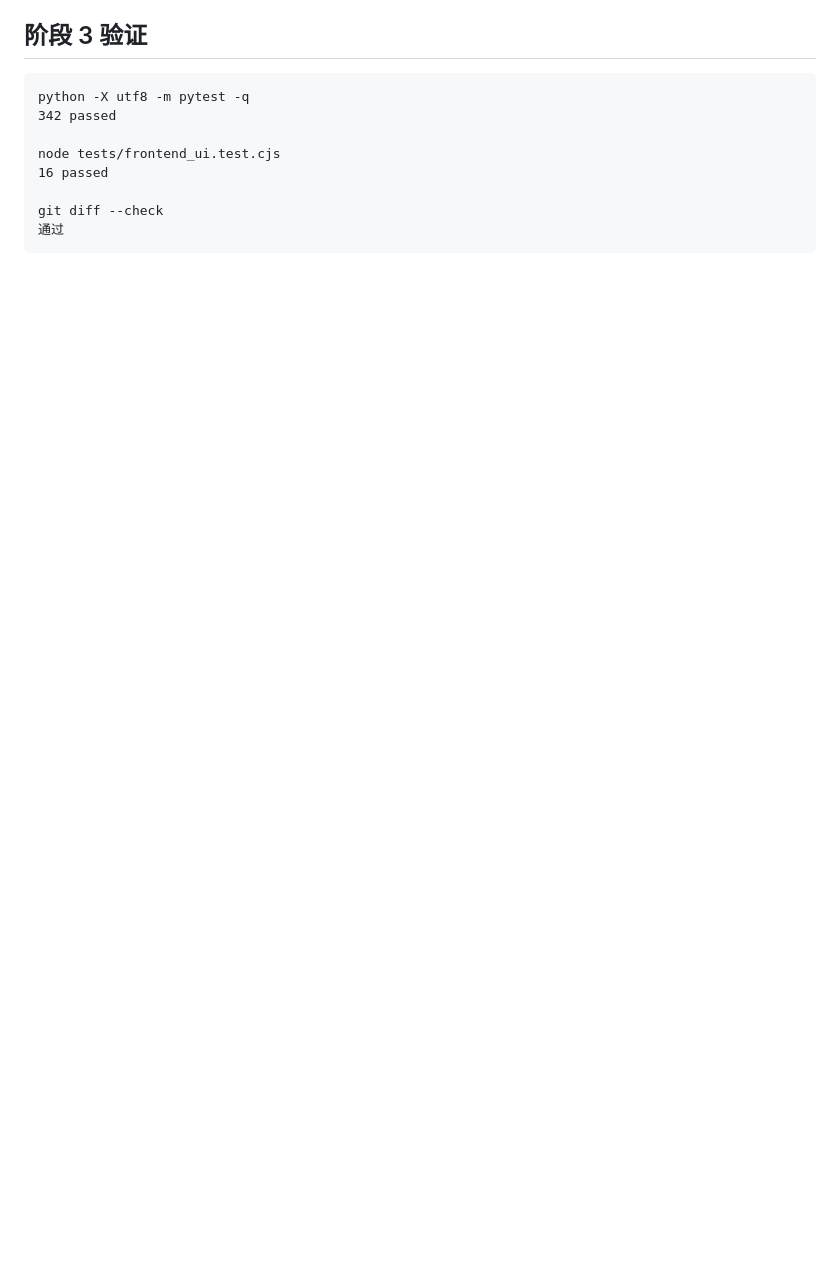
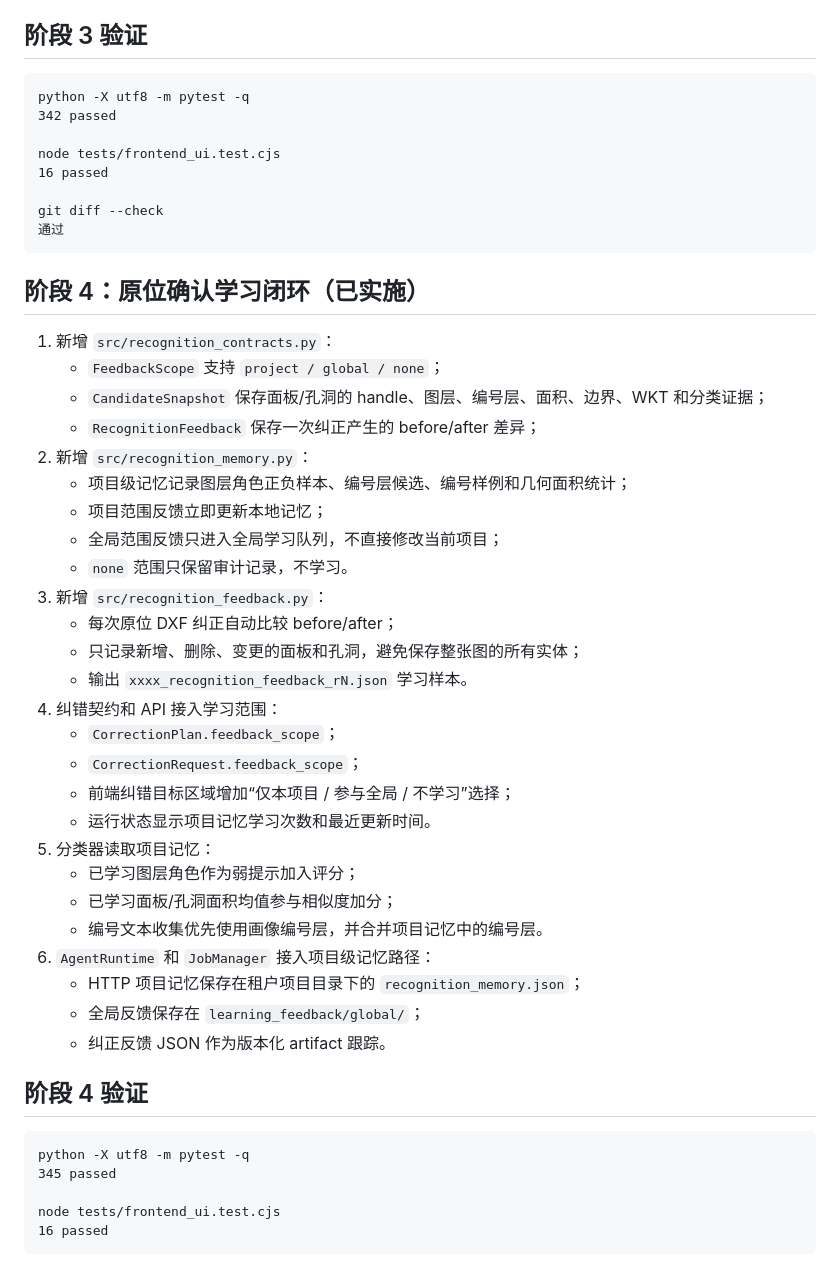
Before and after one commit to dragon70328-tech/stonebot_artificial_layout, a Markdown page: _analysis/worklog_2026-09-19.md, the part around the change. Drawn GitHub-style; blank space fills up the shorter version.

Commit message:
docs: record recognition learning loop

````diff
--- a/_analysis/worklog_2026-09-19.md
+++ b/_analysis/worklog_2026-09-19.md
@@ -89,3 +89,41 @@ node tests/frontend_ui.test.cjs
 git diff --check
 通过
 ```
+## 阶段 4：原位确认学习闭环（已实施）
+
+1. 新增 `src/recognition_contracts.py`：
+   - `FeedbackScope` 支持 `project / global / none`；
+   - `CandidateSnapshot` 保存面板/孔洞的 handle、图层、编号层、面积、边界、WKT 和分类证据；
+   - `RecognitionFeedback` 保存一次纠正产生的 before/after 差异；
+2. 新增 `src/recognition_memory.py`：
+   - 项目级记忆记录图层角色正负样本、编号层候选、编号样例和几何面积统计；
+   - 项目范围反馈立即更新本地记忆；
+   - 全局范围反馈只进入全局学习队列，不直接修改当前项目；
+   - `none` 范围只保留审计记录，不学习。
+3. 新增 `src/recognition_feedback.py`：
+   - 每次原位 DXF 纠正自动比较 before/after；
+   - 只记录新增、删除、变更的面板和孔洞，避免保存整张图的所有实体；
+   - 输出 `xxxx_recognition_feedback_rN.json` 学习样本。
+4. 纠错契约和 API 接入学习范围：
+   - `CorrectionPlan.feedback_scope`；
+   - `CorrectionRequest.feedback_scope`；
+   - 前端纠错目标区域增加“仅本项目 / 参与全局 / 不学习”选择；
+   - 运行状态显示项目记忆学习次数和最近更新时间。
+5. 分类器读取项目记忆：
+   - 已学习图层角色作为弱提示加入评分；
+   - 已学习面板/孔洞面积均值参与相似度加分；
+   - 编号文本收集优先使用画像编号层，并合并项目记忆中的编号层。
+6. `AgentRuntime` 和 `JobManager` 接入项目级记忆路径：
+   - HTTP 项目记忆保存在租户项目目录下的 `recognition_memory.json`；
+   - 全局反馈保存在 `learning_feedback/global/`；
+   - 纠正反馈 JSON 作为版本化 artifact 跟踪。
+
+## 阶段 4 验证
+
+```text
+python -X utf8 -m pytest -q
+345 passed
+
+node tests/frontend_ui.test.cjs
+16 passed
+```
````
